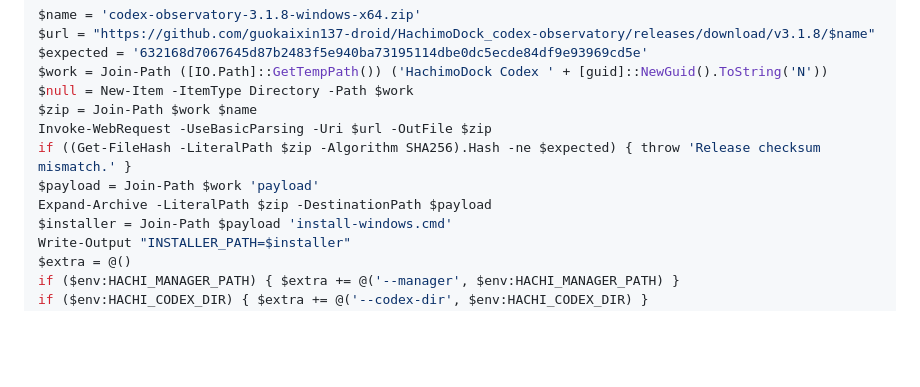
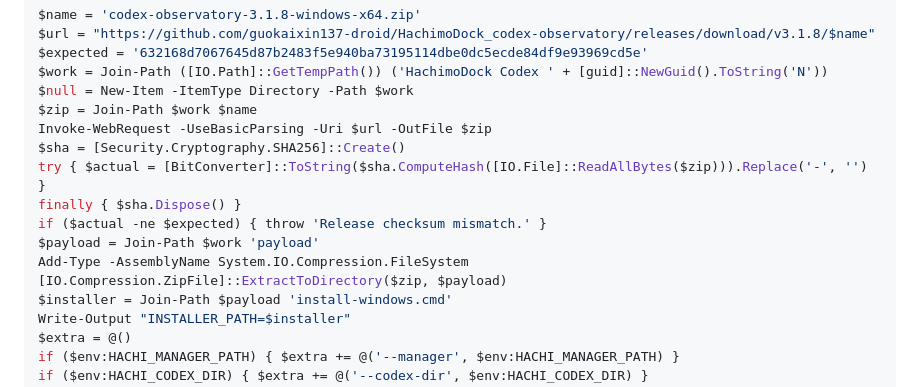
Before and after one commit to guokaixin137-droid/HachimoDock_codex-observatory, a Markdown page: AGENTS.md, the part around the change. Rendered like a GitHub page; blank space fills up the shorter version.

```diff
--- a/AGENTS.md
+++ b/AGENTS.md
@@ -28,9 +28,13 @@ $work = Join-Path ([IO.Path]::GetTempPath()) ('HachimoDock Codex ' + [guid]::New
 $null = New-Item -ItemType Directory -Path $work
 $zip = Join-Path $work $name
 Invoke-WebRequest -UseBasicParsing -Uri $url -OutFile $zip
-if ((Get-FileHash -LiteralPath $zip -Algorithm SHA256).Hash -ne $expected) { throw 'Release checksum mismatch.' }
+$sha = [Security.Cryptography.SHA256]::Create()
+try { $actual = [BitConverter]::ToString($sha.ComputeHash([IO.File]::ReadAllBytes($zip))).Replace('-', '') }
+finally { $sha.Dispose() }
+if ($actual -ne $expected) { throw 'Release checksum mismatch.' }
 $payload = Join-Path $work 'payload'
-Expand-Archive -LiteralPath $zip -DestinationPath $payload
+Add-Type -AssemblyName System.IO.Compression.FileSystem
+[IO.Compression.ZipFile]::ExtractToDirectory($zip, $payload)
 $installer = Join-Path $payload 'install-windows.cmd'
 Write-Output "INSTALLER_PATH=$installer"
 $extra = @()
```
Also changed, not shown: README.md (+54 -21 lines), docs/images/dashboard-home.png (added), docs/images/dashboard-quota.png (added), 1 other file.
